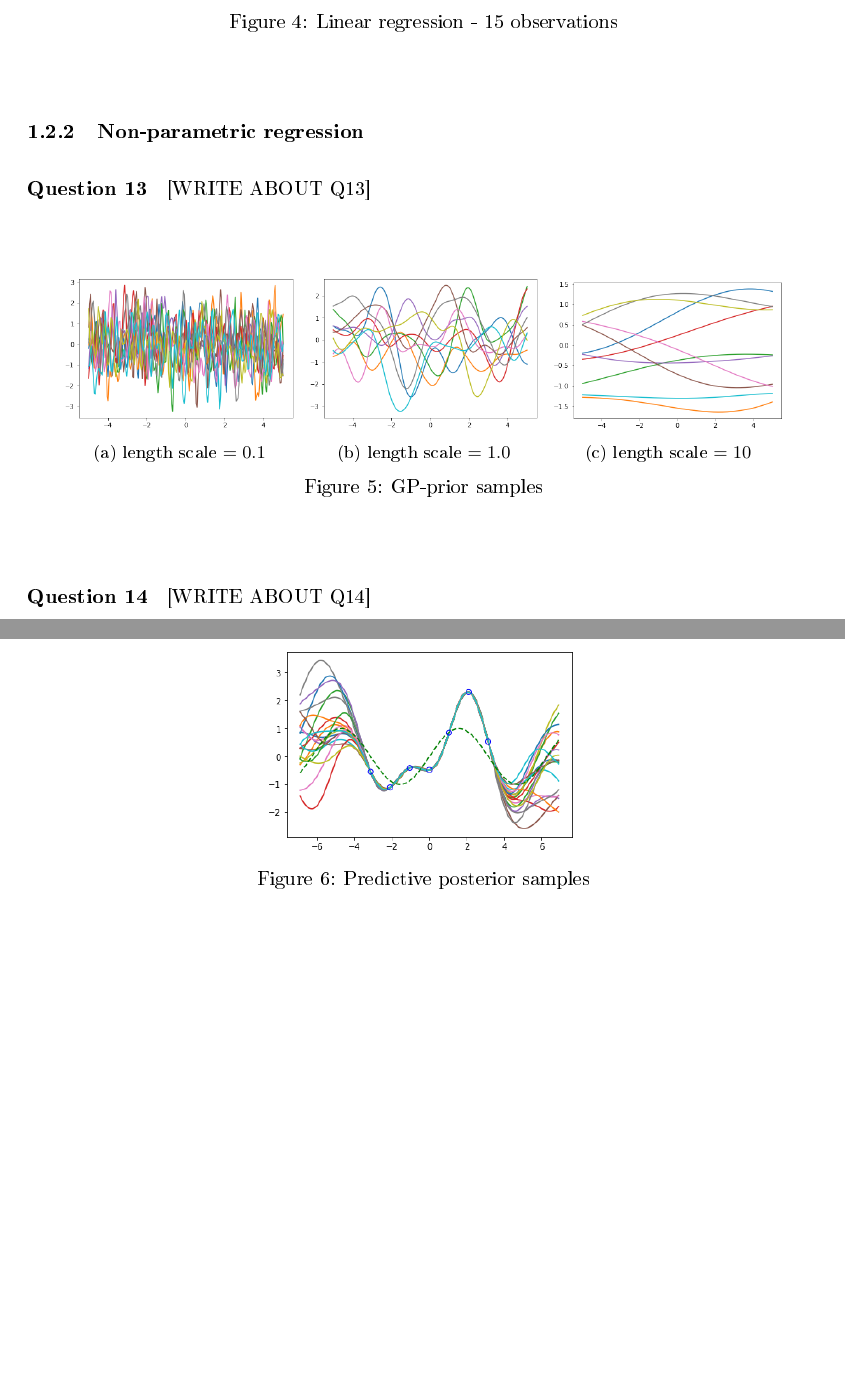
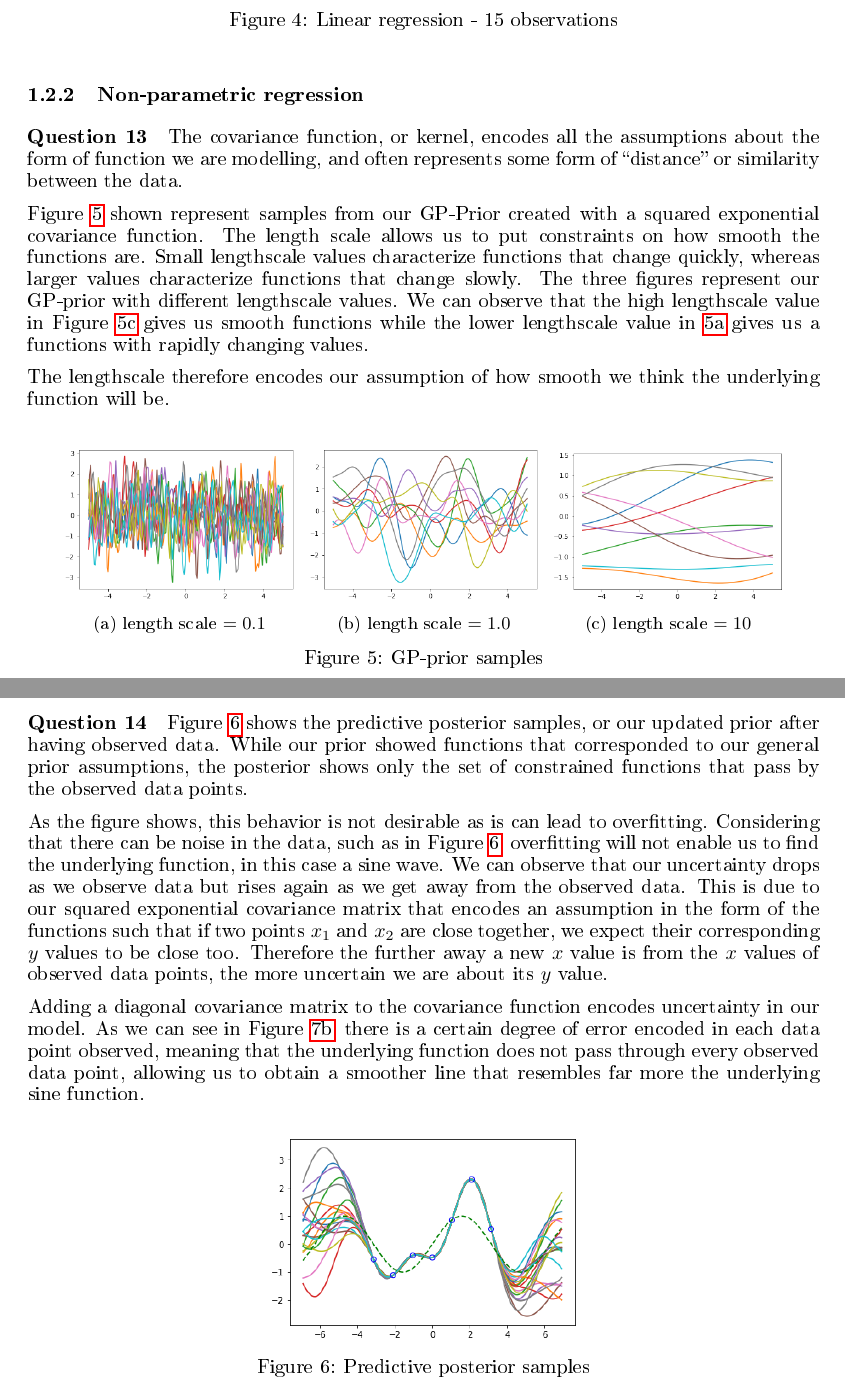
Before and after one commit to Xzanth/ML-cwk1-models, a LaTeX document (main.tex): two parts of pages 5 and 6 of 8 before the commit and two parts of pages 5 and 6 of 9 after it, joined at a grey line, cut so that both start at the same text, the shorter picture padded with empty space. The pictures show the PDF file main.pdf that the author committed with the source.

Commit message:
Tristans additions

```diff
--- a/main.tex
+++ b/main.tex
@@ -197,9 +194,14 @@ Leaving the $\theta$ on the left-hand side of the expression implies that we sti
 		\label{fig:15-s}
 	\end{subfigure}
 	\caption{Linear regression - 15 observations}
+	\label{fig:15-s}
 \end{figure} \\
 \subsubsection{Non-parametric regression}
-\question [WRITE ABOUT Q13]
+\question The covariance function, or kernel, encodes all the assumptions about the form of function we are modelling, and often represents some form of “distance” or similarity between the data.
+
+Figure \ref{fig:GP-p} shown represent samples from our GP-Prior created with a squared exponential covariance function. The length scale allows us to put constraints on how smooth the functions are. Small lengthscale values characterize functions that change quickly, whereas larger values characterize functions that change slowly. The three figures represent our GP-prior with different lengthscale values. We can observe that the high lengthscale value in Figure \ref{fig:10.l} gives us smooth functions while the lower lengthscale value in \ref{fig:0.1l} gives us a functions with rapidly changing values.
+
+The lengthscale therefore encodes our assumption of how smooth we think the underlying function will be.
 \begin{figure}[H]
 	\centering
 	\begin{subfigure}[t]{0.3\linewidth}
@@ -218,13 +220,18 @@ Leaving the $\theta$ on the left-hand side of the expression implies that we sti
 		\label{fig:10.l}
 	\end{subfigure}
 	\caption{GP-prior samples}
+	\label{fig:GP-p}
 \end{figure}
-\question [WRITE ABOUT Q14]
+\question Figure \ref{fig:samples} shows the predictive posterior samples, or our updated prior after having observed data. While our prior showed functions that corresponded to our general prior assumptions, the posterior shows only the set of constrained functions that pass by the observed data points.
+
+As the figure shows, this behavior is not desirable as is can lead to overfitting. Considering that there can be noise in the data, such as in Figure \ref{fig:samples}, overfitting will not enable us to find the underlying function, in this case a sine wave. We can observe that our uncertainty drops as we observe data but rises again as we get away from the observed data. This is due to our squared exponential covariance matrix that encodes an assumption in the form of  the functions such that if two points $x_1$ and $x_2$ are close together, we expect their corresponding $y$ values to be close too. Therefore the further away a new $x$ value is from the $x$ values of observed data points, the more uncertain we are about its $y$ value.
+
+Adding a diagonal covariance matrix to the covariance function encodes uncertainty in our model. As we can see in Figure \ref{fig:variancewithdiag}, there is a certain degree of error encoded in each data point observed, meaning that the underlying function does not pass through every observed data point, allowing us to obtain a smoother line that resembles far more the underlying sine function.
 \begin{figure}[H]
 	\centering
 	\includegraphics[width=0.4\linewidth]{samples}
+	\caption{Predictive posterior samples}
 	\label{fig:samples}
-	\caption{Predictive posterior samples}
 \end{figure}
 \begin{figure}[H]
 	\centering
```
Also changed, not shown: main.pdf, main.tex (20 more changed lines).
